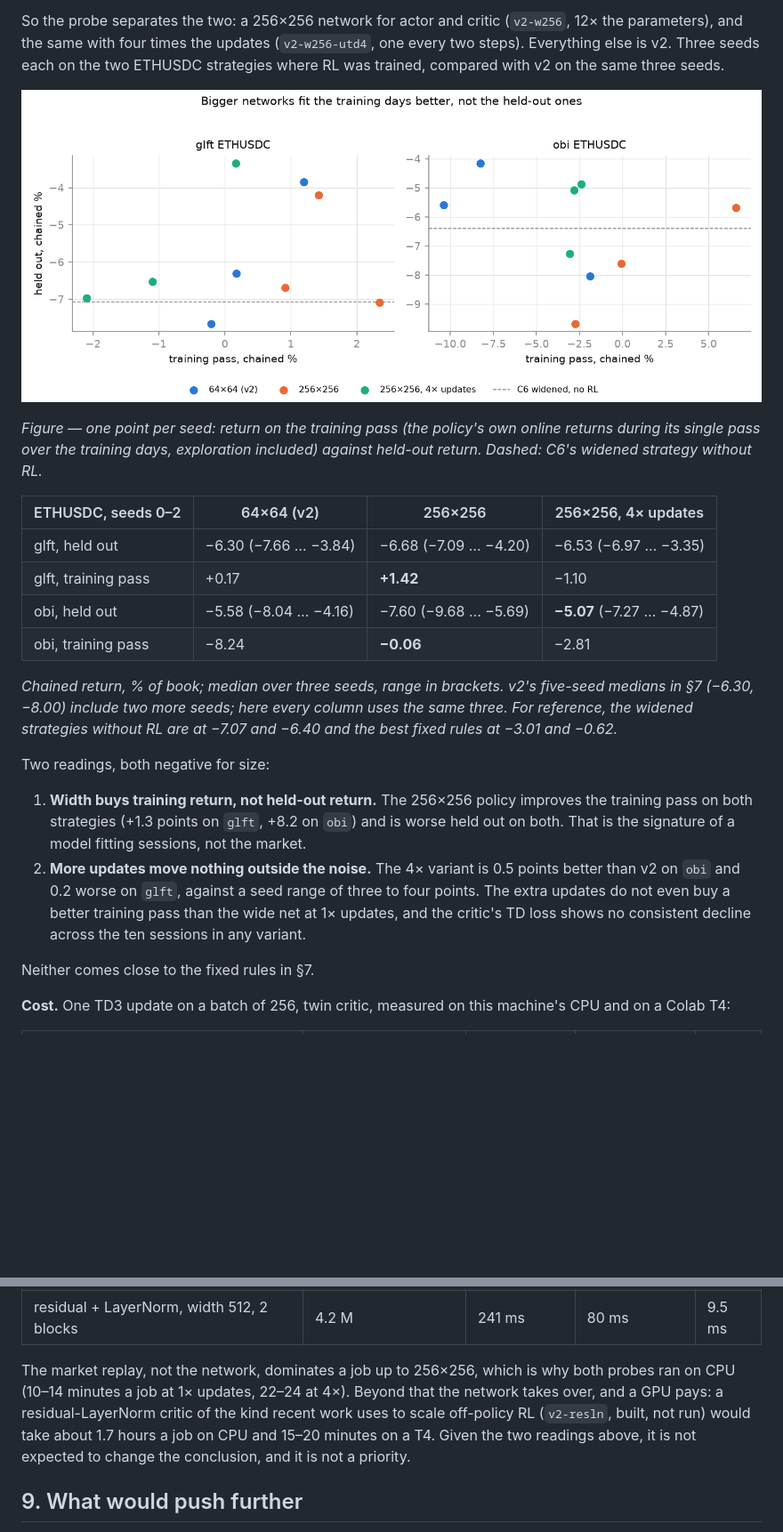
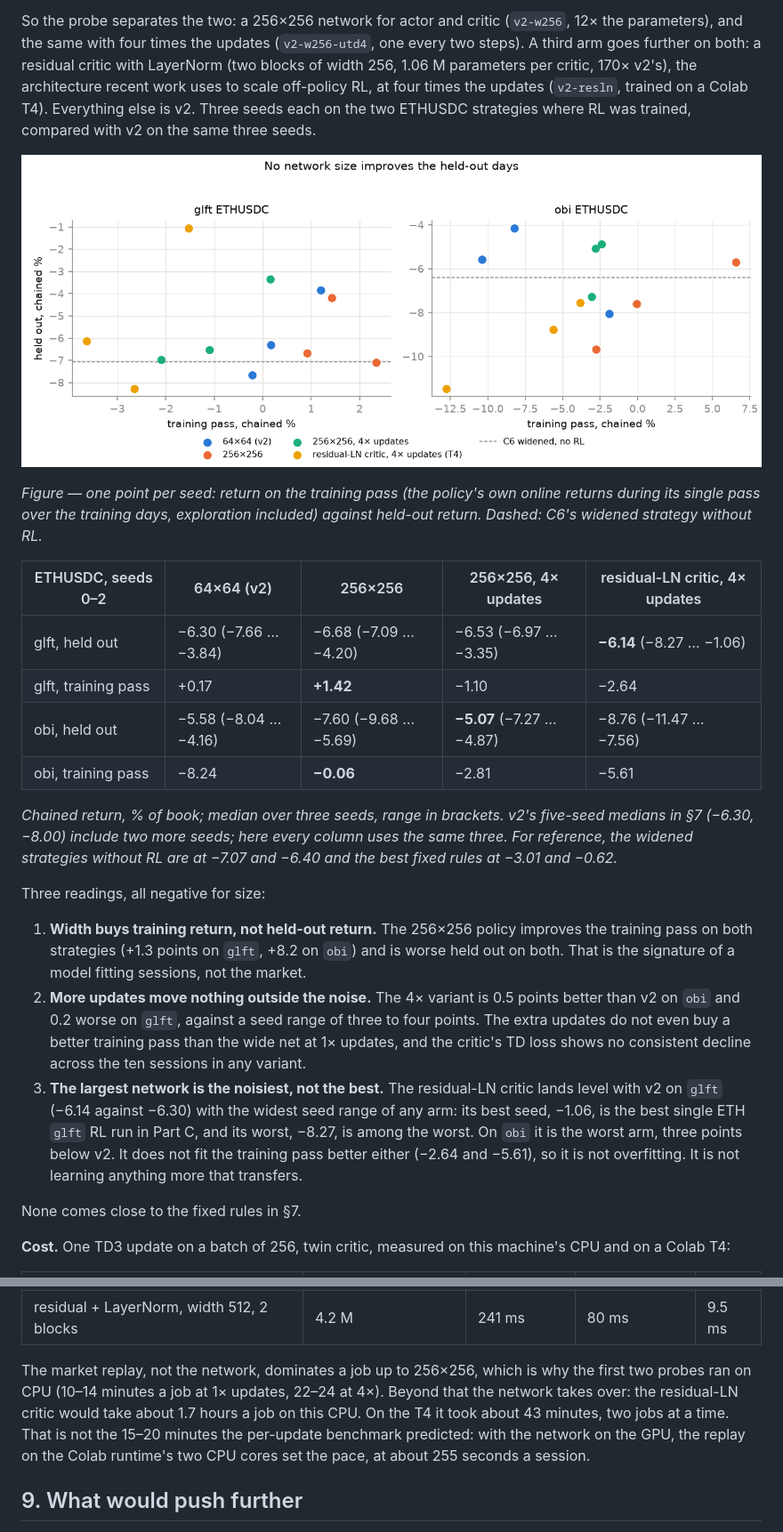
Before and after one commit to davidmiheev/rl-ladder, a Markdown page: docs/writeups/c4-ppo-grpo.md, 2 parts joined by grey strips. Shown at 89% size. Rendered like a GitHub page; pictures changed too: docs/assets/c4/net-scaling.png; blank space fills up the shorter version.

Commit message:
C4: residual-LayerNorm critic trained on a Colab T4 -- results
Three seeds each on glft and obi ETHUSDC, held out on the 11 sessions:
glft -6.14 (-8.27 .. -1.06), level with v2's -6.30 but the widest seed
range; obi -8.76, the worst arm. No better training pass either. Section 8
of the C4 writeup, its table and figure now carry the fourth arm; the cost
paragraph records the actual T4 time (about 43 min a job, replay-bound on
Colab's two CPU cores) instead of the estimate.

Co-Authored-By: Claude Opus 5.5 <noreply@anthropic.com>
Claude-Session: https://claude.ai/code/session_014joiEcXEN2wrdBpd2vHDGr

```diff
--- a/docs/writeups/c4-ppo-grpo.md
+++ b/docs/writeups/c4-ppo-grpo.md
@@ -313,9 +314,12 @@ larger ones, three things argued that network size is not what limits it:
 
 So the probe separates the two: a 256×256 network for actor and critic
 (`v2-w256`, 12× the parameters), and the same with four times the updates
-(`v2-w256-utd4`, one every two steps). Everything else is v2. Three seeds
-each on the two ETHUSDC strategies where RL was trained, compared with v2 on
-the same three seeds.
+(`v2-w256-utd4`, one every two steps). A third arm goes further on both: a
+residual critic with LayerNorm (two blocks of width 256, 1.06 M parameters
+per critic, 170× v2's), the architecture recent work uses to scale
+off-policy RL, at four times the updates (`v2-resln`, trained on a Colab T4).
+Everything else is v2. Three seeds each on the two ETHUSDC strategies where
+RL was trained, compared with v2 on the same three seeds.
 
 ![net-scaling](../assets/c4/net-scaling.png)
 
@@ -323,19 +327,19 @@ the same three seeds.
 online returns during its single pass over the training days, exploration
 included) against held-out return. Dashed: C6's widened strategy without RL.*
 
-| ETHUSDC, seeds 0–2 | 64×64 (v2) | 256×256 | 256×256, 4× updates |
-| --- | --- | --- | --- |
-| glft, held out | −6.30 (−7.66 … −3.84) | −6.68 (−7.09 … −4.20) | −6.53 (−6.97 … −3.35) |
-| glft, training pass | +0.17 | **+1.42** | −1.10 |
-| obi, held out | −5.58 (−8.04 … −4.16) | −7.60 (−9.68 … −5.69) | **−5.07** (−7.27 … −4.87) |
-| obi, training pass | −8.24 | **−0.06** | −2.81 |
+| ETHUSDC, seeds 0–2 | 64×64 (v2) | 256×256 | 256×256, 4× updates | residual-LN critic, 4× updates |
+| --- | --- | --- | --- | --- |
+| glft, held out | −6.30 (−7.66 … −3.84) | −6.68 (−7.09 … −4.20) | −6.53 (−6.97 … −3.35) | **−6.14** (−8.27 … −1.06) |
+| glft, training pass | +0.17 | **+1.42** | −1.10 | −2.64 |
+| obi, held out | −5.58 (−8.04 … −4.16) | −7.60 (−9.68 … −5.69) | **−5.07** (−7.27 … −4.87) | −8.76 (−11.47 … −7.56) |
+| obi, training pass | −8.24 | **−0.06** | −2.81 | −5.61 |
 
 *Chained return, % of book; median over three seeds, range in brackets. v2's
 five-seed medians in §7 (−6.30, −8.00) include two more seeds; here every
 column uses the same three. For reference, the widened strategies without RL
 are at −7.07 and −6.40 and the best fixed rules at −3.01 and −0.62.*
 
-Two readings, both negative for size:
+Three readings, all negative for size:
 
 1. **Width buys training return, not held-out return.** The 256×256 policy
    improves the training pass on both strategies (+1.3 points on `glft`, +8.2
@@ -346,8 +350,15 @@ Two readings, both negative for size:
    seed range of three to four points. The extra updates do not even buy a
    better training pass than the wide net at 1× updates, and the critic's TD
    loss shows no consistent decline across the ten sessions in any variant.
+3. **The largest network is the noisiest, not the best.** The residual-LN
+   critic lands level with v2 on `glft` (−6.14 against −6.30) with the widest
+   seed range of any arm: its best seed, −1.06, is the best single ETH `glft`
+   RL run in Part C, and its worst, −8.27, is among the worst. On `obi` it is
+   the worst arm, three points below v2. It does not fit the training pass
+   better either (−2.64 and −5.61), so it is not overfitting. It is not
+   learning anything more that transfers.
 
-Neither comes close to the fixed rules in §7.
+None comes close to the fixed rules in §7.
 
 **Cost.** One TD3 update on a batch of 256, twin critic, measured on this
 machine's CPU and on a Colab T4:
@@ -361,12 +372,12 @@ machine's CPU and on a Colab T4:
 | residual + LayerNorm, width 512, 2 blocks | 4.2 M | 241 ms | 80 ms | 9.5 ms |
 
 The market replay, not the network, dominates a job up to 256×256, which is
-why both probes ran on CPU (10–14 minutes a job at 1× updates, 22–24 at 4×).
-Beyond that the network takes over, and a GPU pays: a residual-LayerNorm
-critic of the kind recent work uses to scale off-policy RL
-(`v2-resln`, built, not run) would take about 1.7 hours a job on CPU and
-15–20 minutes on a T4. Given the two readings above, it is not expected to
-change the conclusion, and it is not a priority.
+why the first two probes ran on CPU (10–14 minutes a job at 1× updates, 22–24
+at 4×). Beyond that the network takes over: the residual-LN critic would take
+about 1.7 hours a job on this CPU. On the T4 it took about 43 minutes, two
+jobs at a time. That is not the 15–20 minutes the per-update benchmark
+predicted: with the network on the GPU, the replay on the Colab runtime's two
+CPU cores set the pace, at about 255 seconds a session.
 
 ## 9. What would push further
 
```
Also changed, not shown: other parts of docs/writeups/c4-ppo-grpo.md (+4 -3 lines), docs/writeups/c0-part-c-overview.md (+1 -1 lines), experiments/c4_ppo_grpo/README.md (+3 -2 lines), 3 other files.
